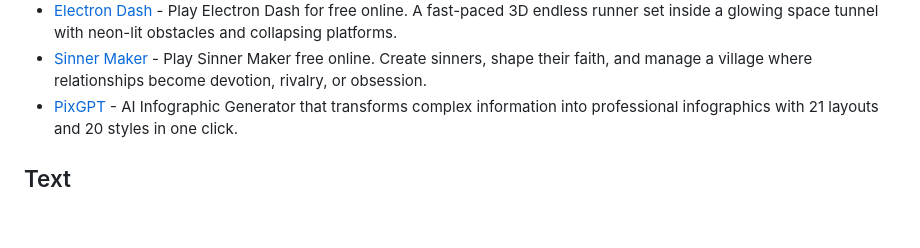
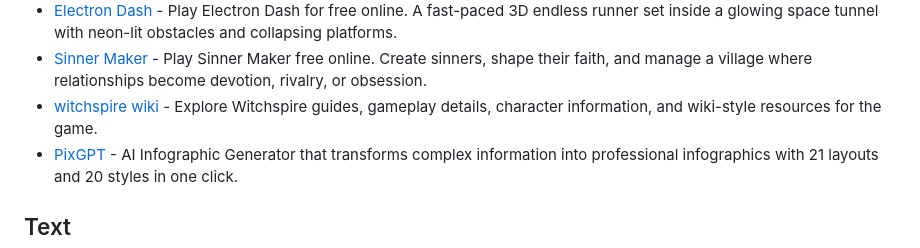
Before and after one commit to FlyingHorse168/FreeAiTools, a Markdown page: index.md, the part around the change. Rendered like a GitHub page; blank space fills up the shorter version.

```diff
--- a/index.md
+++ b/index.md
@@ -68,6 +68,7 @@ Welcome to Free AI Tools! Explore my curated AI list covering top generative AI
 - [Skills2](https://skills2.net/) - The best AI Skills directory to discover and share AI-powered skills and prompts.
 - [Electron Dash](https://theelectrondash.com/) - Play Electron Dash for free online. A fast-paced 3D endless runner set inside a glowing space tunnel with neon-lit obstacles and collapsing platforms.
 - [Sinner Maker](https://sinnermaker.xyz/) - Play Sinner Maker free online. Create sinners, shape their faith, and manage a village where relationships become devotion, rivalry, or obsession.
+- [witchspire wiki](https://witchspire.games/) - Explore Witchspire guides, gameplay details, character information, and wiki-style resources for the game.
 - [PixGPT](https://pixgpt.io/) - AI Infographic Generator that transforms complex information into professional infographics with 21 layouts and 20 styles in one click.
 
 
```
Also changed, not shown: readme.md (+1 -0 lines).
